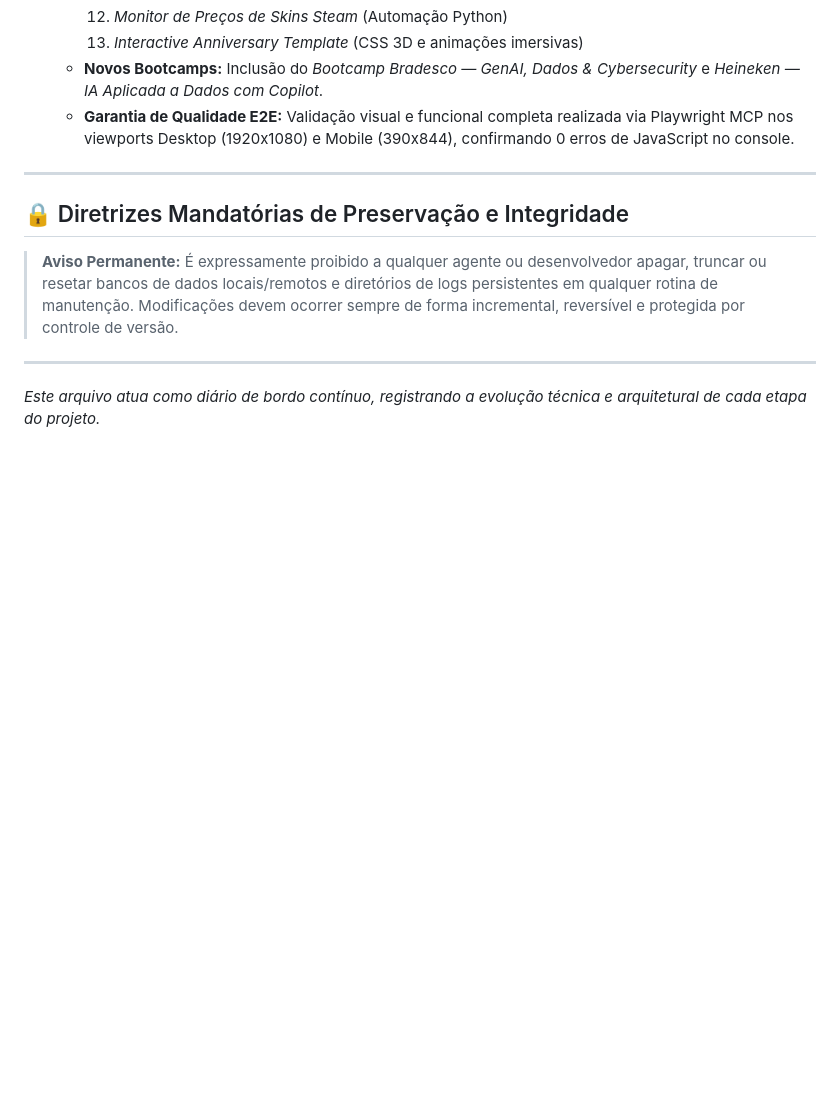
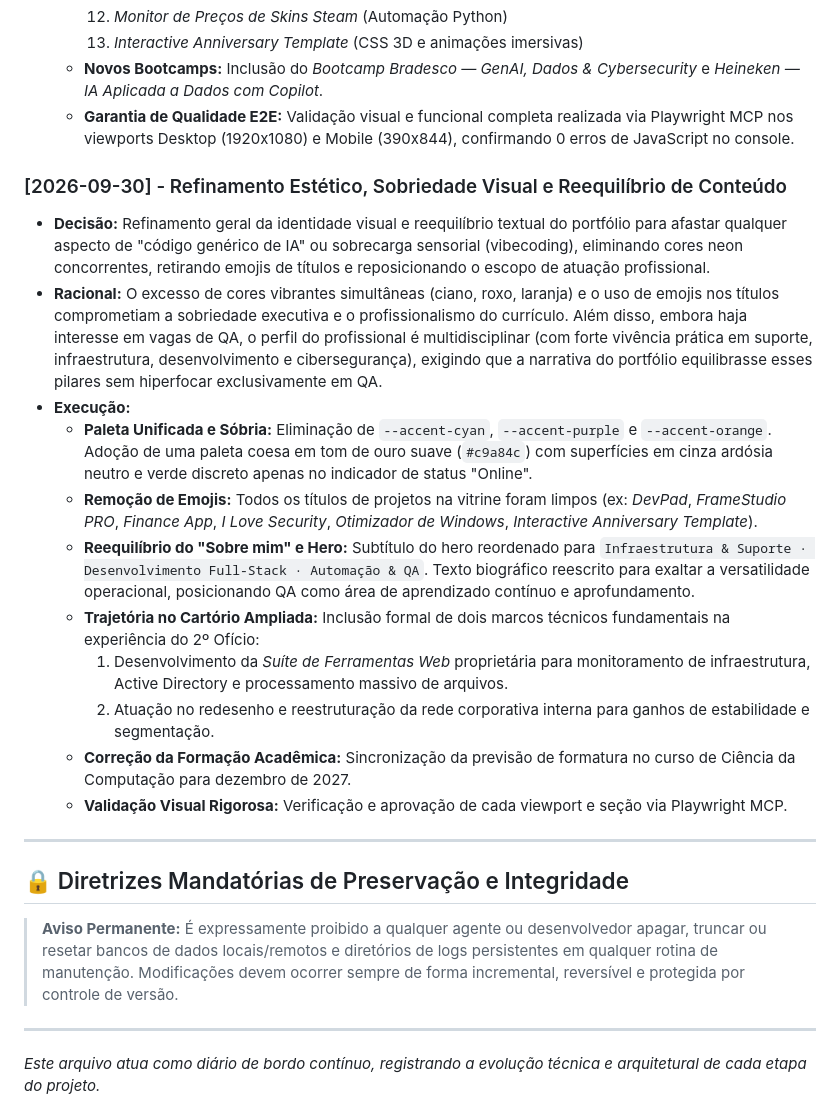
Before and after one commit to raphael-c-martins/raphael-c-martins.github.io, a Markdown page: HISTORICO.md, the part around the change. Rendered like a GitHub page; blank space fills up the shorter version.

```diff
--- a/HISTORICO.md
+++ b/HISTORICO.md
@@ -125,6 +125,19 @@ Este documento atua como diário de bordo e central de auditoria arquitetural do
   - **Novos Bootcamps:** Inclusão do *Bootcamp Bradesco — GenAI, Dados & Cybersecurity* e *Heineken — IA Aplicada a Dados com Copilot*.
   - **Garantia de Qualidade E2E:** Validação visual e funcional completa realizada via Playwright MCP nos viewports Desktop (1920x1080) e Mobile (390x844), confirmando 0 erros de JavaScript no console.
 
+### [2026-09-30] - Refinamento Estético, Sobriedade Visual e Reequilíbrio de Conteúdo
+- **Decisão:** Refinamento geral da identidade visual e reequilíbrio textual do portfólio para afastar qualquer aspecto de "código genérico de IA" ou sobrecarga sensorial (vibecoding), eliminando cores neon concorrentes, retirando emojis de títulos e reposicionando o escopo de atuação profissional.
+- **Racional:** O excesso de cores vibrantes simultâneas (ciano, roxo, laranja) e o uso de emojis nos títulos comprometiam a sobriedade executiva e o profissionalismo do currículo. Além disso, embora haja interesse em vagas de QA, o perfil do profissional é multidisciplinar (com forte vivência prática em suporte, infraestrutura, desenvolvimento e cibersegurança), exigindo que a narrativa do portfólio equilibrasse esses pilares sem hiperfocar exclusivamente em QA.
+- **Execução:**
+  - **Paleta Unificada e Sóbria:** Eliminação de `--accent-cyan`, `--accent-purple` e `--accent-orange`. Adoção de uma paleta coesa em tom de ouro suave (`#c9a84c`) com superfícies em cinza ardósia neutro e verde discreto apenas no indicador de status "Online".
+  - **Remoção de Emojis:** Todos os títulos de projetos na vitrine foram limpos (ex: *DevPad*, *FrameStudio PRO*, *Finance App*, *I Love Security*, *Otimizador de Windows*, *Interactive Anniversary Template*).
+  - **Reequilíbrio do "Sobre mim" e Hero:** Subtítulo do hero reordenado para `Infraestrutura & Suporte · Desenvolvimento Full-Stack · Automação & QA`. Texto biográfico reescrito para exaltar a versatilidade operacional, posicionando QA como área de aprendizado contínuo e aprofundamento.
+  - **Trajetória no Cartório Ampliada:** Inclusão formal de dois marcos técnicos fundamentais na experiência do 2º Ofício:
+    1. Desenvolvimento da *Suíte de Ferramentas Web* proprietária para monitoramento de infraestrutura, Active Directory e processamento massivo de arquivos.
+    2. Atuação no redesenho e reestruturação da rede corporativa interna para ganhos de estabilidade e segmentação.
+  - **Correção da Formação Acadêmica:** Sincronização da previsão de formatura no curso de Ciência da Computação para dezembro de 2027.
+  - **Validação Visual Rigorosa:** Verificação e aprovação de cada viewport e seção via Playwright MCP.
+
 ---
 
 ## 🔒 Diretrizes Mandatórias de Preservação e Integridade
```
Also changed, not shown: README.md (+6 -6 lines).
